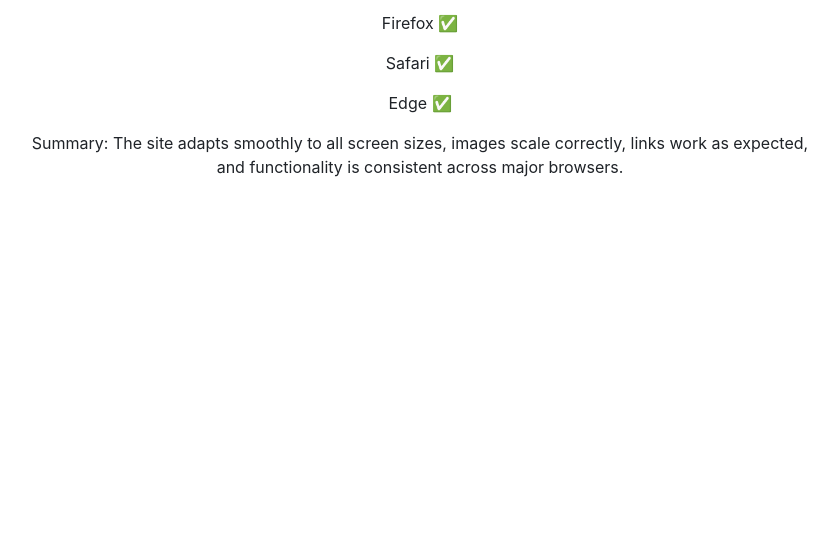
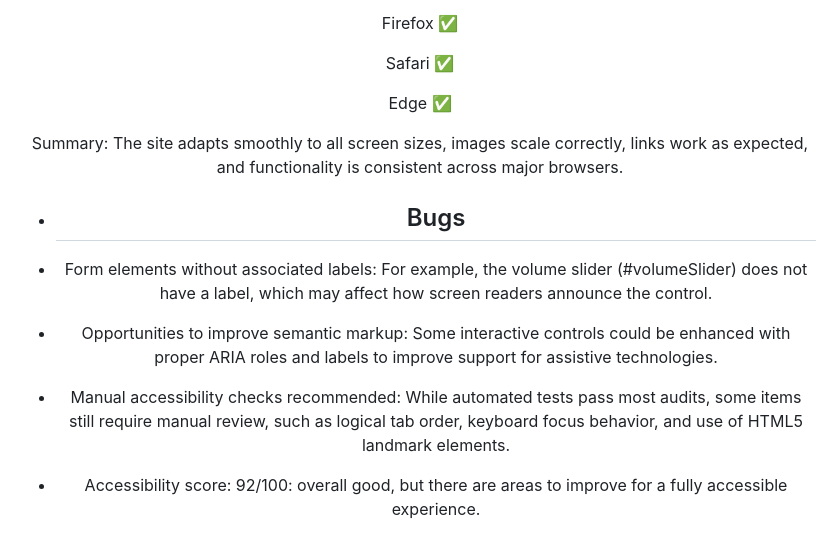
Before and after one commit to MaryanGelle/simpleQuiz, a Markdown page: TESTING.md, the part around the change. GitHub-like rendering; blank space fills up the shorter version.

Commit message:
add bugs to testing Readme

```diff
--- a/TESTING.md
+++ b/TESTING.md
@@ -99,3 +99,13 @@ Safari ✅
 Edge ✅
 
 Summary: The site adapts smoothly to all screen sizes, images scale correctly, links work as expected, and functionality is consistent across major browsers.
+
+- ## Bugs
+
+- Form elements without associated labels: For example, the volume slider (#volumeSlider) does not have a label, which may affect how screen readers announce the control.
+
+- Opportunities to improve semantic markup: Some interactive controls could be enhanced with proper ARIA roles and labels to improve support for assistive technologies.
+
+- Manual accessibility checks recommended: While automated tests pass most audits, some items still require manual review, such as logical tab order, keyboard focus behavior, and use of HTML5 landmark elements.
+
+- Accessibility score: 92/100: overall good, but there are areas to improve for a fully accessible experience.
```
